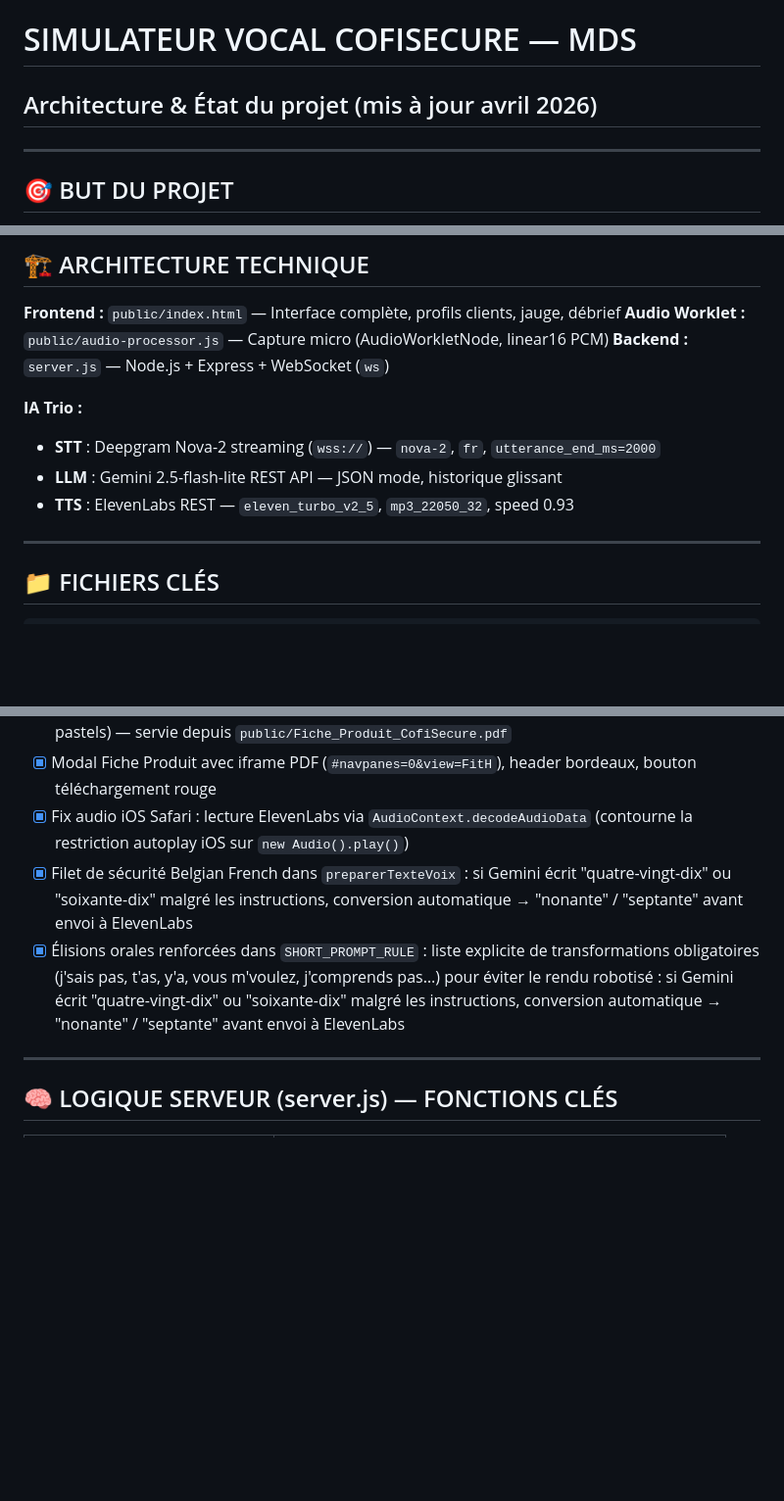
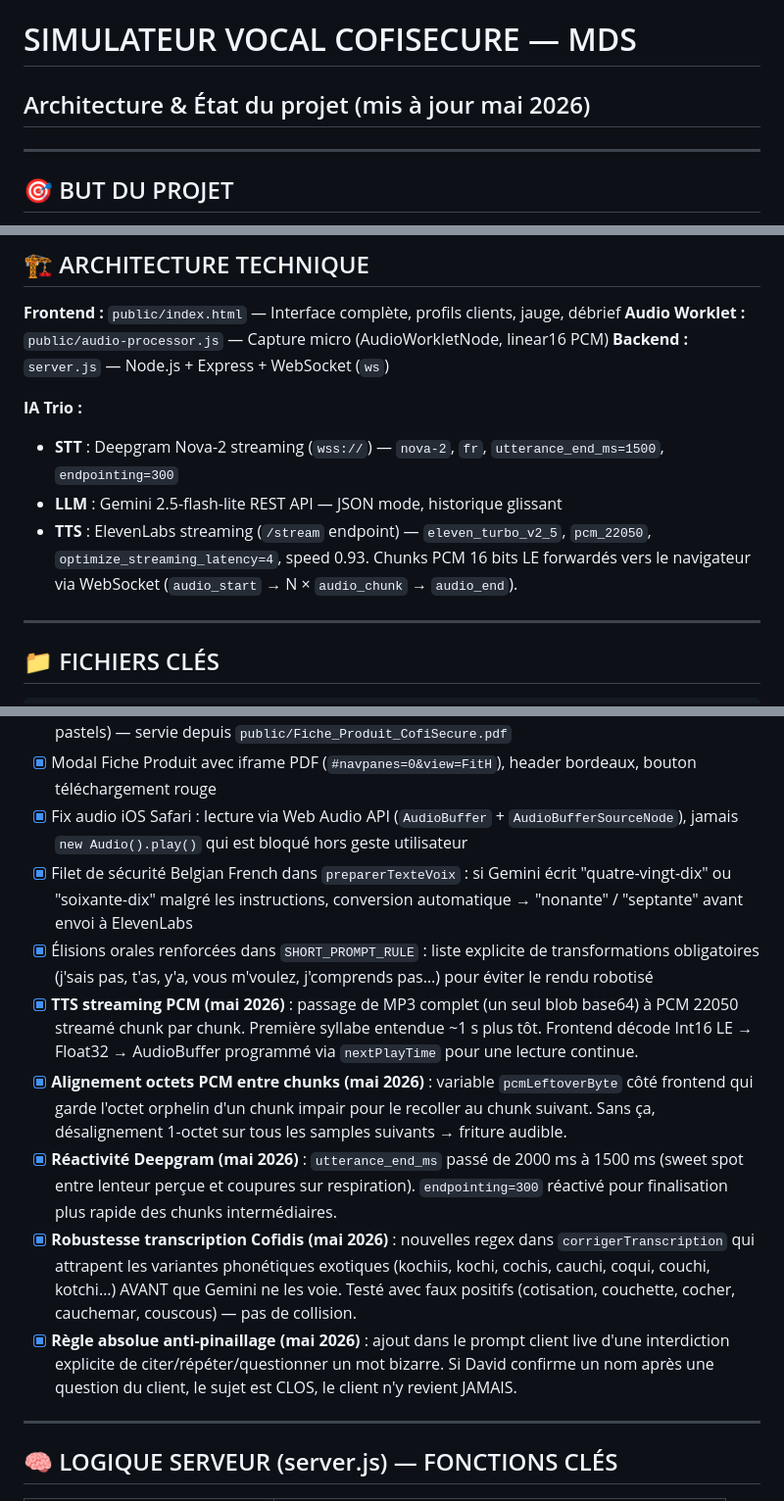
Before and after one commit to David-mydidactikstories/002-simulateur-assurance, a Markdown page: architecture.md, 3 parts joined by grey strips. Shown at 98% size. Drawn GitHub-style; blank space fills up the shorter version.

Commit message:
perf+fix: streaming PCM aligné, utterance_end 1.5s, variantes Cofidis, anti-pinaillage + maj architecture.md

```diff
--- a/architecture.md
+++ b/architecture.md
@@ -1,5 +1,5 @@
 # SIMULATEUR VOCAL COFISECURE — MDS
-## Architecture & État du projet (mis à jour avril 2026)
+## Architecture & État du projet (mis à jour mai 2026)
 
 ---
 
@@ -34,9 +34,9 @@ Render redéploie automatiquement en 2-3 minutes après chaque push.
 **Backend :** `server.js` — Node.js + Express + WebSocket (`ws`)
 
 **IA Trio :**
-- **STT** : Deepgram Nova-2 streaming (`wss://`) — `nova-2`, `fr`, `utterance_end_ms=2000`
+- **STT** : Deepgram Nova-2 streaming (`wss://`) — `nova-2`, `fr`, `utterance_end_ms=1500`, `endpointing=300`
 - **LLM** : Gemini 2.5-flash-lite REST API — JSON mode, historique glissant
-- **TTS** : ElevenLabs REST — `eleven_turbo_v2_5`, `mp3_22050_32`, speed 0.93
+- **TTS** : ElevenLabs streaming (`/stream` endpoint) — `eleven_turbo_v2_5`, `pcm_22050`, `optimize_streaming_latency=4`, speed 0.93. Chunks PCM 16 bits LE forwardés vers le navigateur via WebSocket (`audio_start` → N × `audio_chunk` → `audio_end`).
 
 ---
 
@@ -76,9 +76,14 @@ Simulateur Vocal/
 - [x] Bouton "Fiche Produit" dans l'UI — visible avant l'appel, masqué au lancement (`btnFicheProduit.style.display='none'`)
 - [x] Fiche Produit PDF (charte graphique Cofidis : rouge #e40041, bordeaux #68012e, jaune #fdc100, pastels) — servie depuis `public/Fiche_Produit_CofiSecure.pdf`
 - [x] Modal Fiche Produit avec iframe PDF (`#navpanes=0&view=FitH`), header bordeaux, bouton téléchargement rouge
-- [x] Fix audio iOS Safari : lecture ElevenLabs via `AudioContext.decodeAudioData` (contourne la restriction autoplay iOS sur `new Audio().play()`)
+- [x] Fix audio iOS Safari : lecture via Web Audio API (`AudioBuffer` + `AudioBufferSourceNode`), jamais `new Audio().play()` qui est bloqué hors geste utilisateur
 - [x] Filet de sécurité Belgian French dans `preparerTexteVoix` : si Gemini écrit "quatre-vingt-dix" ou "soixante-dix" malgré les instructions, conversion automatique → "nonante" / "septante" avant envoi à ElevenLabs
-- [x] Élisions orales renforcées dans `SHORT_PROMPT_RULE` : liste explicite de transformations obligatoires (j'sais pas, t'as, y'a, vous m'voulez, j'comprends pas…) pour éviter le rendu robotisé : si Gemini écrit "quatre-vingt-dix" ou "soixante-dix" malgré les instructions, conversion automatique → "nonante" / "septante" avant envoi à ElevenLabs
+- [x] Élisions orales renforcées dans `SHORT_PROMPT_RULE` : liste explicite de transformations obligatoires (j'sais pas, t'as, y'a, vous m'voulez, j'comprends pas…) pour éviter le rendu robotisé
+- [x] **TTS streaming PCM (mai 2026)** : passage de MP3 complet (un seul blob base64) à PCM 22050 streamé chunk par chunk. Première syllabe entendue ~1 s plus tôt. Frontend décode Int16 LE → Float32 → AudioBuffer programmé via `nextPlayTime` pour une lecture continue.
+- [x] **Alignement octets PCM entre chunks (mai 2026)** : variable `pcmLeftoverByte` côté frontend qui garde l'octet orphelin d'un chunk impair pour le recoller au chunk suivant. Sans ça, désalignement 1-octet sur tous les samples suivants → friture audible.
+- [x] **Réactivité Deepgram (mai 2026)** : `utterance_end_ms` passé de 2000 ms à 1500 ms (sweet spot entre lenteur perçue et coupures sur respiration). `endpointing=300` réactivé pour finalisation plus rapide des chunks intermédiaires.
+- [x] **Robustesse transcription Cofidis (mai 2026)** : nouvelles regex dans `corrigerTranscription` qui attrapent les variantes phonétiques exotiques (kochiis, kochi, cochis, cauchi, coqui, couchi, kotchi…) AVANT que Gemini ne les voie. Testé avec faux positifs (cotisation, couchette, cocher, cauchemar, couscous) — pas de collision.
+- [x] **Règle absolue anti-pinaillage (mai 2026)** : ajout dans le prompt client live d'une interdiction explicite de citer/répéter/questionner un mot bizarre. Si David confirme un nom après une question du client, le sujet est CLOS, le client n'y revient JAMAIS.
 
 ---
 
```
Also changed, not shown: other parts of architecture.md (+1 -0 lines).
